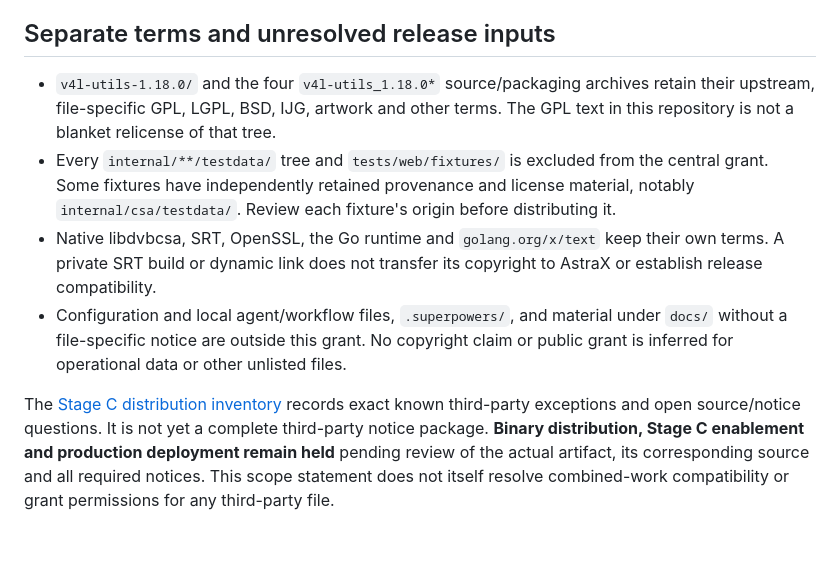
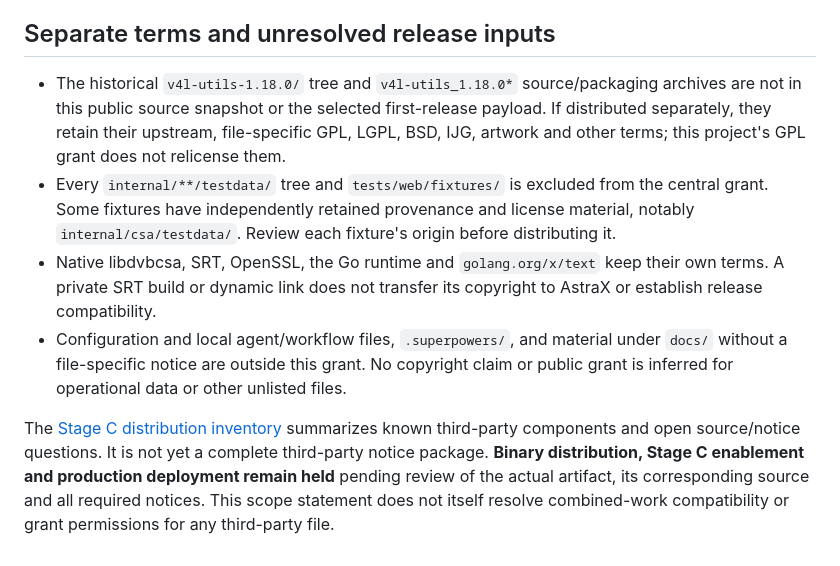
Before and after one commit to Delitants/astrax, a Markdown page: LICENSING.md, the part around the change. Rendered like a GitHub page.

```diff
--- a/LICENSING.md
+++ b/LICENSING.md
@@ -45,10 +45,11 @@ GPL-3.0-or-later by their explicit file-level notices.
 
 ## Separate terms and unresolved release inputs
 
-- `v4l-utils-1.18.0/` and the four `v4l-utils_1.18.0*` source/packaging
-  archives retain their upstream, file-specific GPL, LGPL, BSD, IJG, artwork
-  and other terms. The GPL text in this repository is not a blanket relicense
-  of that tree.
+- The historical `v4l-utils-1.18.0/` tree and `v4l-utils_1.18.0*`
+  source/packaging archives are not in this public source snapshot or the
+  selected first-release payload. If distributed separately, they retain
+  their upstream, file-specific GPL, LGPL, BSD, IJG, artwork and other terms;
+  this project's GPL grant does not relicense them.
 - Every `internal/**/testdata/` tree and `tests/web/fixtures/` is excluded from
   the central grant. Some fixtures have independently retained provenance and
   license material, notably `internal/csa/testdata/`. Review each fixture's
@@ -62,7 +63,7 @@ GPL-3.0-or-later by their explicit file-level notices.
   unlisted files.
 
 The [Stage C distribution inventory](docs/licensing/stage-c-distribution.md)
-records exact known third-party exceptions and open source/notice questions.
+summarizes known third-party components and open source/notice questions.
 It is not yet a complete third-party notice package. **Binary distribution,
 Stage C enablement and production deployment remain held** pending review of
 the actual artifact, its corresponding source and all required notices. This
```
Also changed, not shown: docs/licensing/stage-c-distribution.md (added, +50 -0 lines).
